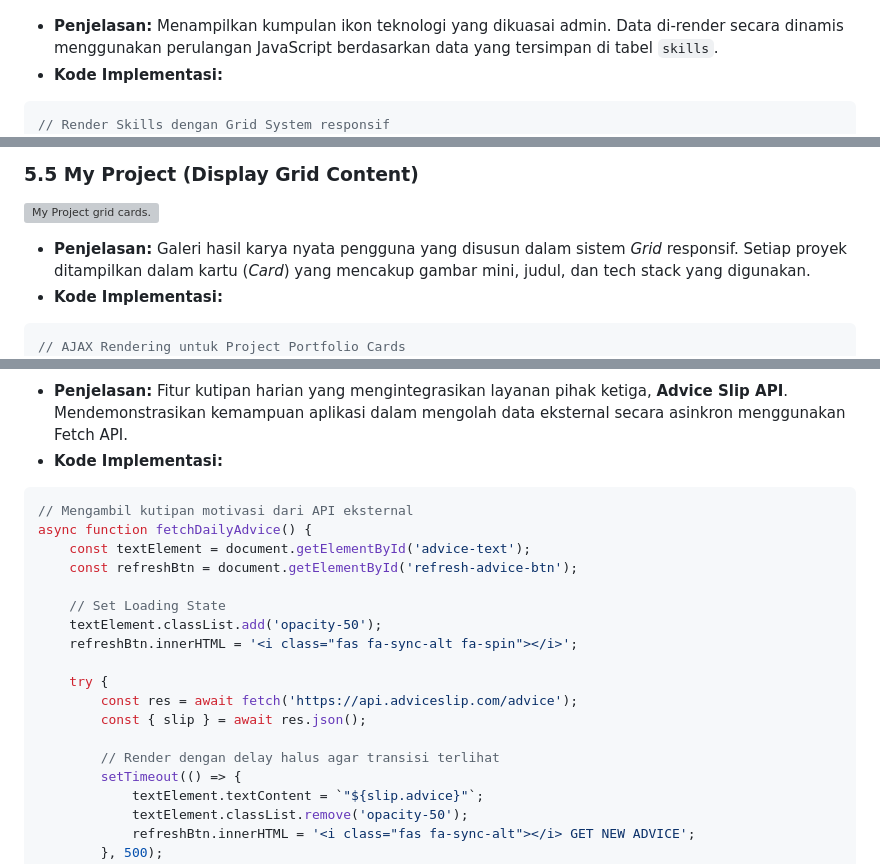
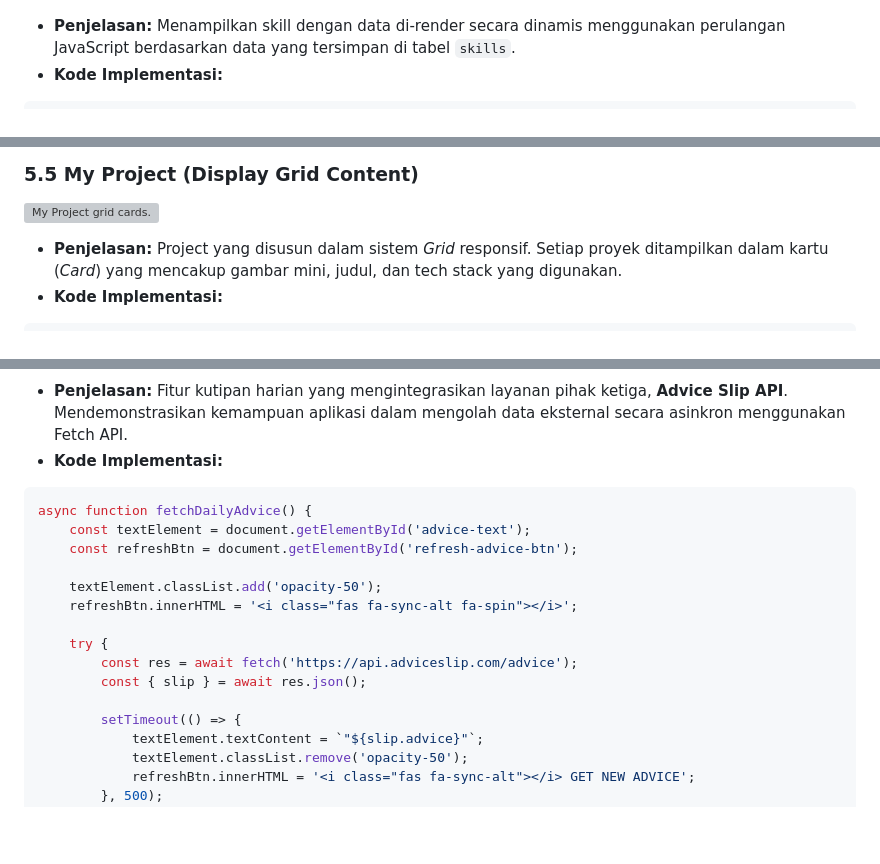
Before and after one commit to Qonita-Rahayu/Praktikum-ABP, a Markdown page: Ujian-UTS/Praktikum-UTS_2311102128_Qonita-Rahayu-Atmi.md, 3 parts joined by grey strips. GitHub-like rendering; blank space fills up the shorter version; grey boxes are pictures that could not be loaded.

````diff
--- a/Ujian-UTS/Praktikum-UTS_2311102128_Qonita-Rahayu-Atmi.md
+++ b/Ujian-UTS/Praktikum-UTS_2311102128_Qonita-Rahayu-Atmi.md
@@ -558,10 +538,9 @@ async function initAboutMe() {
 ### 5.4 My Skills (Icon Cards)
 ![My Skills grid.](assets/26.png)
 *   **Penjelasan:**
-    Menampilkan kumpulan ikon teknologi yang dikuasai admin. Data di-render secara dinamis menggunakan perulangan JavaScript berdasarkan data yang tersimpan di tabel `skills`.
+    Menampilkan skill dengan data di-render secara dinamis menggunakan perulangan JavaScript berdasarkan data yang tersimpan di tabel `skills`.
 *   **Kode Implementasi:**
 ```javascript
-// Render Skills dengan Grid System responsif
 function renderSkillsGrid(skills) {
     const container = document.getElementById('skills-container');
     container.innerHTML = skills.map(skill => `
@@ -581,10 +560,9 @@ function renderSkillsGrid(skills) {
 ### 5.5 My Project (Display Grid Content)
 ![My Project grid cards.](assets/27.png)
 *   **Penjelasan:**
-    Galeri hasil karya nyata pengguna yang disusun dalam sistem *Grid* responsif. Setiap proyek ditampilkan dalam kartu (*Card*) yang mencakup gambar mini, judul, dan tech stack yang digunakan.
+    Project yang disusun dalam sistem *Grid* responsif. Setiap proyek ditampilkan dalam kartu (*Card*) yang mencakup gambar mini, judul, dan tech stack yang digunakan.
 *   **Kode Implementasi:**
 ```javascript
-// AJAX Rendering untuk Project Portfolio Cards
 const buildProjectCards = (projects) => {
     const grid = document.getElementById('projects-grid');
     grid.innerHTML = projects.map(proj => {
@@ -614,12 +592,10 @@ const buildProjectCards = (projects) => {
     Fitur kutipan harian yang mengintegrasikan layanan pihak ketiga, **Advice Slip API**. Mendemonstrasikan kemampuan aplikasi dalam mengolah data eksternal secara asinkron menggunakan Fetch API.
 *   **Kode Implementasi:**
 ```javascript
-// Mengambil kutipan motivasi dari API eksternal
 async function fetchDailyAdvice() {
     const textElement = document.getElementById('advice-text');
     const refreshBtn = document.getElementById('refresh-advice-btn');
 
-    // Set Loading State
     textElement.classList.add('opacity-50');
     refreshBtn.innerHTML = '<i class="fas fa-sync-alt fa-spin"></i>';
 
@@ -627,7 +603,6 @@ async function fetchDailyAdvice() {
         const res = await fetch('https://api.adviceslip.com/advice');
         const { slip } = await res.json();
 
-        // Render dengan delay halus agar transisi terlihat
         setTimeout(() => {
             textElement.textContent = `"${slip.advice}"`;
             textElement.classList.remove('opacity-50');
````
Also changed, not shown: other parts of Ujian-UTS/Praktikum-UTS_2311102128_Qonita-Rahayu-Atmi.md (+10 -30 lines).
